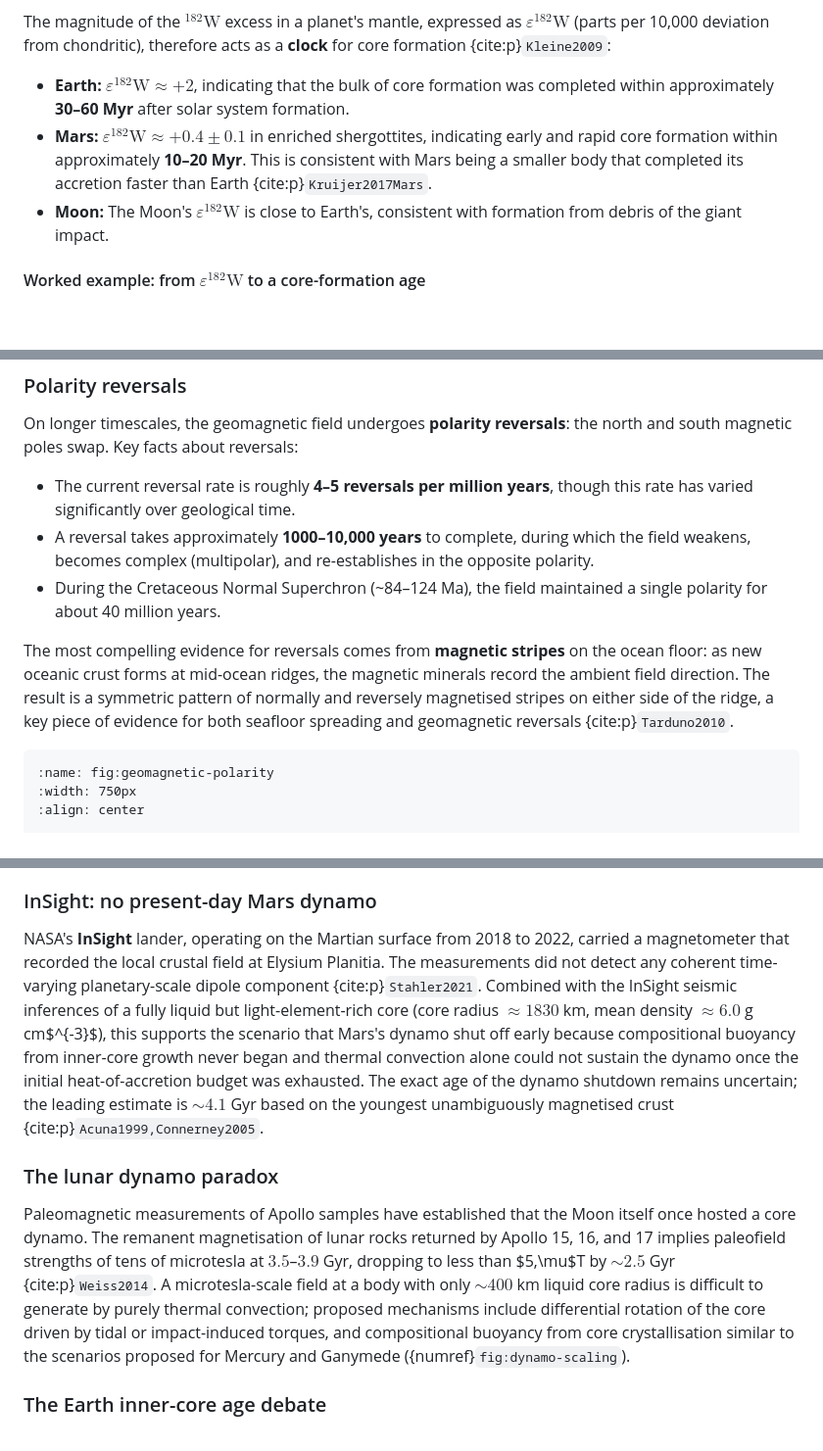
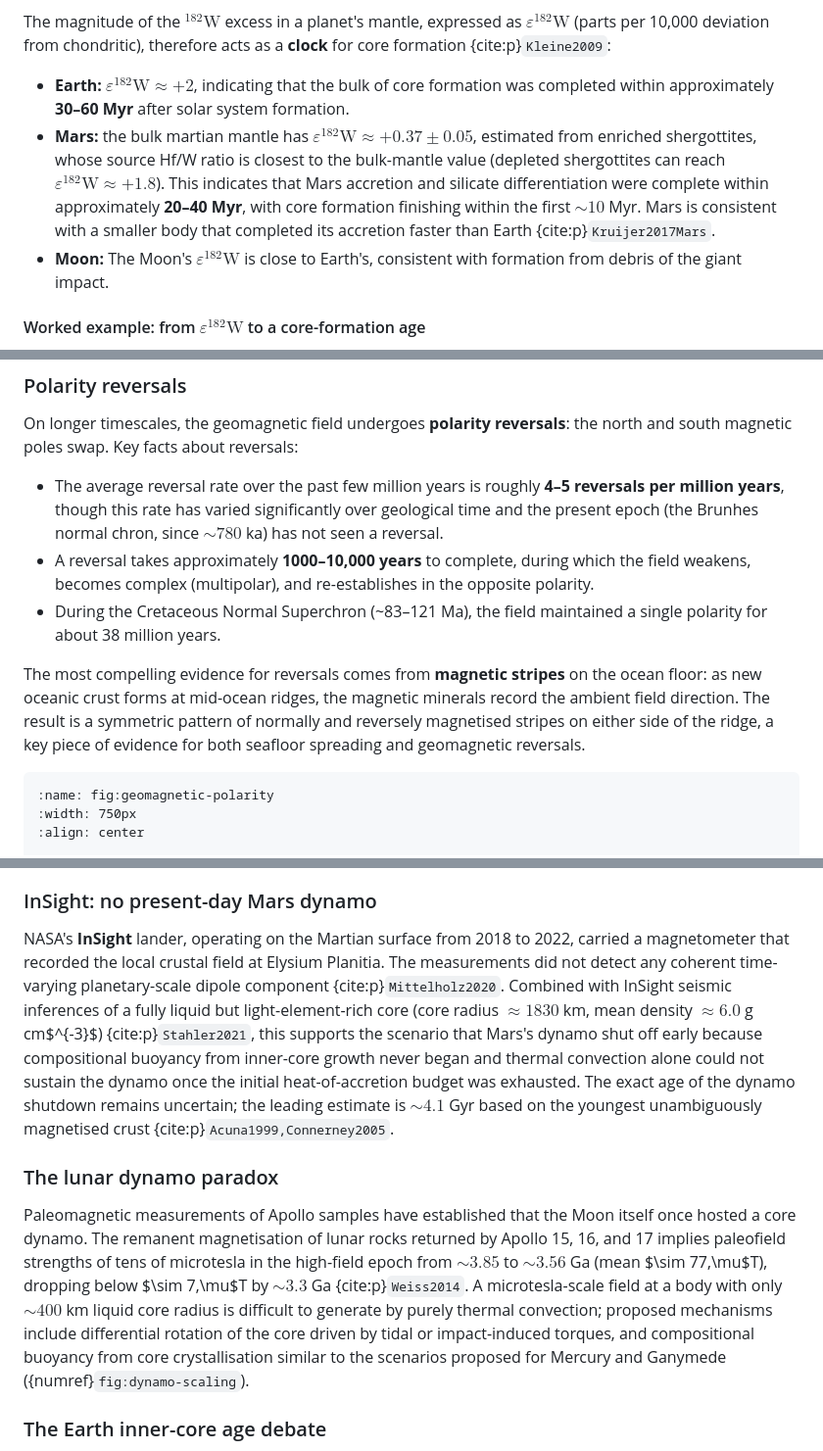
Before and after one commit to FormingWorlds/IntroductionToPlanetaryScience, a Markdown page: book/04_differentiation_magnetospheres/differentiation_magnetospheres.md, 3 parts joined by grey strips. Shown at 98% size. GitHub-like rendering; blank space fills up the shorter version.

Commit message:
L04: deep-verification fixes (8 findings applied)
Source-fidelity fixes from PDF cross-check + adversarial review pass.

CRITICAL:
- Line 147 Mars Hf-W bullet: rewrote epsilon^182W framing. Bulk martian
  mantle epsilon^182W = +0.37 +/- 0.05 (mean of enriched shergottites,
  not +0.4 +/- 0.1); accretion+silicate-differentiation in 20-40 Myr,
  core formation in <~10 Myr. Old text inverted the chronology and
  attached the wrong timescale to "core formation." Per Kruijer2017Mars
  Section 4.1, Fig. 2, Table 1.
- Line 501 Tarduno2010 cite removed from magnetic-stripes sentence.
  Tarduno2010 is a 3.4-3.45 Ga paleointensity paper, contains zero
  content on stripes, ridges, or reversal stratigraphy.
- Line 730 Stahler2021 mis-attribution fixed for InSight magnetometer
  no-dynamo result. Now cites Mittelholz2020 (Sci. Adv.) for the
  magnetometer measurement; Stahler2021 retained correctly for the
  seismic core radius+density inference.

MEDIUM:
- Line 497 "current reversal rate" -> "average reversal rate over the
  past few million years" with Brunhes-chron qualifier (zero reversals
  ongoing since ~780 ka).
- Lines 499 and 508 Cretaceous Normal Superchron dates standardised:
  body text was 84-124 Ma / 40 Myr, caption was 83-121 Ma / 38 Myr.
  Body now matches Gradstein2020 caption values.
- Lines 733-734 Weiss2014 lunar dynamo dates corrected. Was "tens of
  microtesla at 3.5-3.9 Gyr, dropping <5 uT by 2.5 Gyr"; per Weiss2014
  the high-field epoch is 3.85-3.56 Ga (mean ~77 uT) and decline is
  to <~7 uT by ~3.3 Ga (the 2.5 Gyr endpoint is not in the paper).
- Line 742 Anderson2012 cite removed from BepiColombo sentence.
  Anderson2012 is a 2012 MESSENGER paper and predates BepiColombo
  flyby data (post-2021). Replaced with Benkhoff2021 mission overview.

LOW:
- Line 611 Mercury core radius (~2020 km) now cites MargotHauck2018
  (geodesy review); Anderson2012 in the same row applies to the
  dynamo-regime descriptor only, not to the core radius.

Files changed: 1, 8 insertions, 8 deletions.

````diff
--- a/book/04_differentiation_magnetospheres/differentiation_magnetospheres.md
+++ b/book/04_differentiation_magnetospheres/differentiation_magnetospheres.md
@@ -144,7 +144,7 @@ The most powerful tool for dating core formation is the **hafnium–tungsten** (
 The magnitude of the ${}^{182}\mathrm{W}$ excess in a planet's mantle, expressed as $\varepsilon^{182}\mathrm{W}$ (parts per 10,000 deviation from chondritic), therefore acts as a **clock** for core formation {cite:p}`Kleine2009`:
 
 - **Earth:** $\varepsilon^{182}\mathrm{W} \approx +2$, indicating that the bulk of core formation was completed within approximately **30–60 Myr** after solar system formation.
-- **Mars:** $\varepsilon^{182}\mathrm{W} \approx +0.4 \pm 0.1$ in enriched shergottites, indicating early and rapid core formation within approximately **10–20 Myr**. This is consistent with Mars being a smaller body that completed its accretion faster than Earth {cite:p}`Kruijer2017Mars`.
+- **Mars:** the bulk martian mantle has $\varepsilon^{182}\mathrm{W} \approx +0.37 \pm 0.05$, estimated from enriched shergottites, whose source Hf/W ratio is closest to the bulk-mantle value (depleted shergottites can reach $\varepsilon^{182}\mathrm{W} \approx +1.8$). This indicates that Mars accretion and silicate differentiation were complete within approximately **20–40 Myr**, with core formation finishing within the first $\sim 10$ Myr. Mars is consistent with a smaller body that completed its accretion faster than Earth {cite:p}`Kruijer2017Mars`.
 - **Moon:** The Moon's $\varepsilon^{182}\mathrm{W}$ is close to Earth's, consistent with formation from debris of the giant impact.
 
 #### Worked example: from $\varepsilon^{182}\mathrm{W}$ to a core-formation age
@@ -494,11 +494,11 @@ The magnetic field is not static. It varies on timescales from years to millions
 
 On longer timescales, the geomagnetic field undergoes **polarity reversals**: the north and south magnetic poles swap. Key facts about reversals:
 
-- The current reversal rate is roughly **4–5 reversals per million years**, though this rate has varied significantly over geological time.
+- The average reversal rate over the past few million years is roughly **4–5 reversals per million years**, though this rate has varied significantly over geological time and the present epoch (the Brunhes normal chron, since $\sim 780$ ka) has not seen a reversal.
 - A reversal takes approximately **1000–10,000 years** to complete, during which the field weakens, becomes complex (multipolar), and re-establishes in the opposite polarity.
-- During the Cretaceous Normal Superchron (~84–124 Ma), the field maintained a single polarity for about 40 million years.
+- During the Cretaceous Normal Superchron (~83–121 Ma), the field maintained a single polarity for about 38 million years.
 
-The most compelling evidence for reversals comes from **magnetic stripes** on the ocean floor: as new oceanic crust forms at mid-ocean ridges, the magnetic minerals record the ambient field direction. The result is a symmetric pattern of normally and reversely magnetised stripes on either side of the ridge, a key piece of evidence for both seafloor spreading and geomagnetic reversals {cite:p}`Tarduno2010`.
+The most compelling evidence for reversals comes from **magnetic stripes** on the ocean floor: as new oceanic crust forms at mid-ocean ridges, the magnetic minerals record the ambient field direction. The result is a symmetric pattern of normally and reversely magnetised stripes on either side of the ridge, a key piece of evidence for both seafloor spreading and geomagnetic reversals.
 
 ```{figure} figures/geomagnetic_polarity_timescale.avif
 :name: fig:geomagnetic-polarity
@@ -727,11 +727,11 @@ NASA's Juno mission has produced the most detailed map of Jupiter's magnetic fie
 
 ### InSight: no present-day Mars dynamo
 
-NASA's **InSight** lander, operating on the Martian surface from 2018 to 2022, carried a magnetometer that recorded the local crustal field at Elysium Planitia. The measurements did not detect any coherent time-varying planetary-scale dipole component {cite:p}`Stahler2021`. Combined with the InSight seismic inferences of a fully liquid but light-element-rich core (core radius $\approx 1830$ km, mean density $\approx 6.0$ g cm$^{-3}$), this supports the scenario that Mars's dynamo shut off early because compositional buoyancy from inner-core growth never began and thermal convection alone could not sustain the dynamo once the initial heat-of-accretion budget was exhausted. The exact age of the dynamo shutdown remains uncertain; the leading estimate is $\sim 4.1$ Gyr based on the youngest unambiguously magnetised crust {cite:p}`Acuna1999,Connerney2005`.
+NASA's **InSight** lander, operating on the Martian surface from 2018 to 2022, carried a magnetometer that recorded the local crustal field at Elysium Planitia. The measurements did not detect any coherent time-varying planetary-scale dipole component {cite:p}`Mittelholz2020`. Combined with InSight seismic inferences of a fully liquid but light-element-rich core (core radius $\approx 1830$ km, mean density $\approx 6.0$ g cm$^{-3}$) {cite:p}`Stahler2021`, this supports the scenario that Mars's dynamo shut off early because compositional buoyancy from inner-core growth never began and thermal convection alone could not sustain the dynamo once the initial heat-of-accretion budget was exhausted. The exact age of the dynamo shutdown remains uncertain; the leading estimate is $\sim 4.1$ Gyr based on the youngest unambiguously magnetised crust {cite:p}`Acuna1999,Connerney2005`.
 
 ### The lunar dynamo paradox
 
-Paleomagnetic measurements of Apollo samples have established that the Moon itself once hosted a core dynamo. The remanent magnetisation of lunar rocks returned by Apollo 15, 16, and 17 implies paleofield strengths of tens of microtesla at $3.5$–$3.9$ Gyr, dropping to less than $5\,\mu$T by $\sim 2.5$ Gyr {cite:p}`Weiss2014`. A microtesla-scale field at a body with only $\sim 400$ km liquid core radius is difficult to generate by purely thermal convection; proposed mechanisms include differential rotation of the core driven by tidal or impact-induced torques, and compositional buoyancy from core crystallisation similar to the scenarios proposed for Mercury and Ganymede ({numref}`fig:dynamo-scaling`).
+Paleomagnetic measurements of Apollo samples have established that the Moon itself once hosted a core dynamo. The remanent magnetisation of lunar rocks returned by Apollo 15, 16, and 17 implies paleofield strengths of tens of microtesla in the high-field epoch from $\sim 3.85$ to $\sim 3.56$ Ga (mean $\sim 77\,\mu$T), dropping below $\sim 7\,\mu$T by $\sim 3.3$ Ga {cite:p}`Weiss2014`. A microtesla-scale field at a body with only $\sim 400$ km liquid core radius is difficult to generate by purely thermal convection; proposed mechanisms include differential rotation of the core driven by tidal or impact-induced torques, and compositional buoyancy from core crystallisation similar to the scenarios proposed for Mercury and Ganymede ({numref}`fig:dynamo-scaling`).
 
 ### The Earth inner-core age debate
 
````
Also changed, not shown: other parts of book/04_differentiation_magnetospheres/differentiation_magnetospheres.md (+2 -2 lines).
